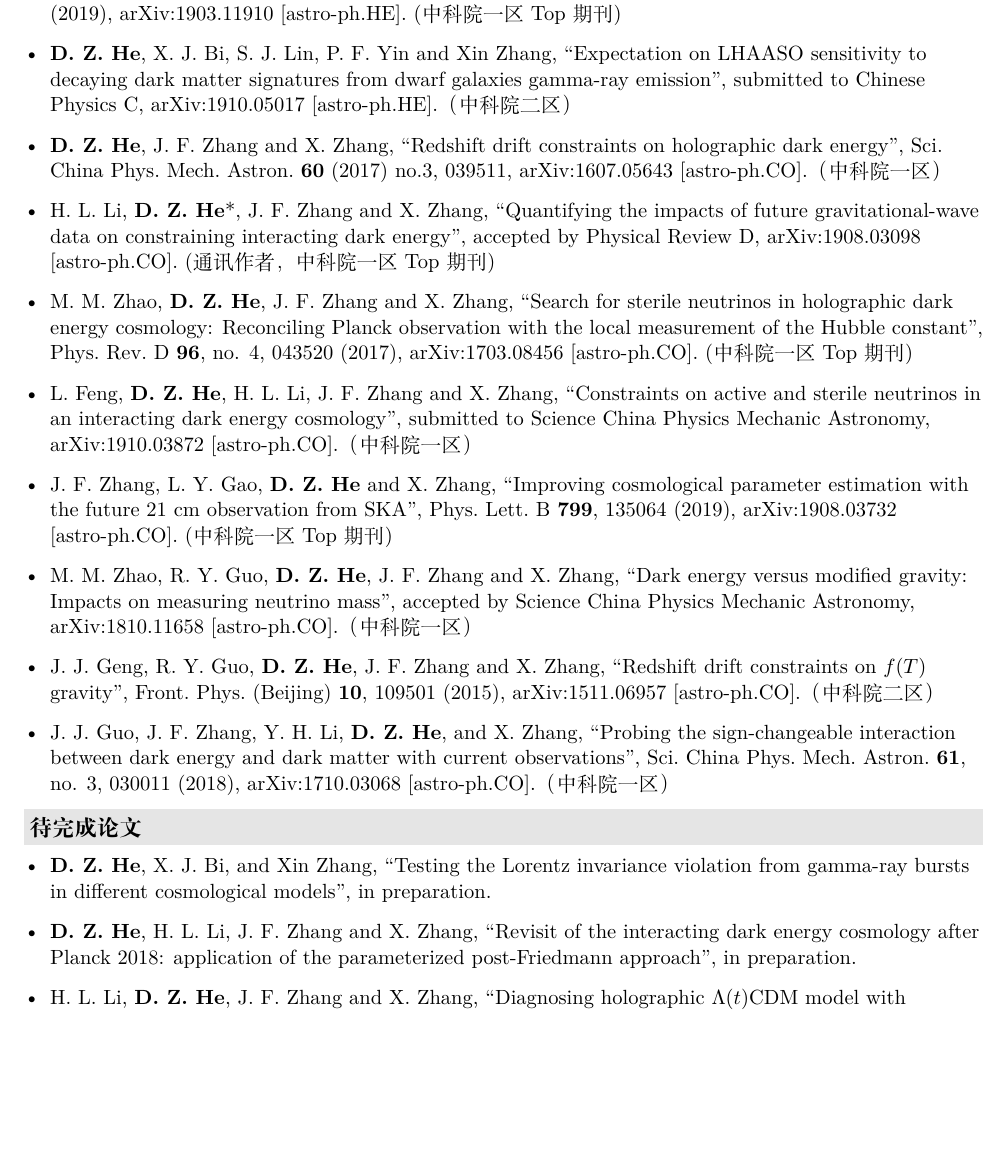
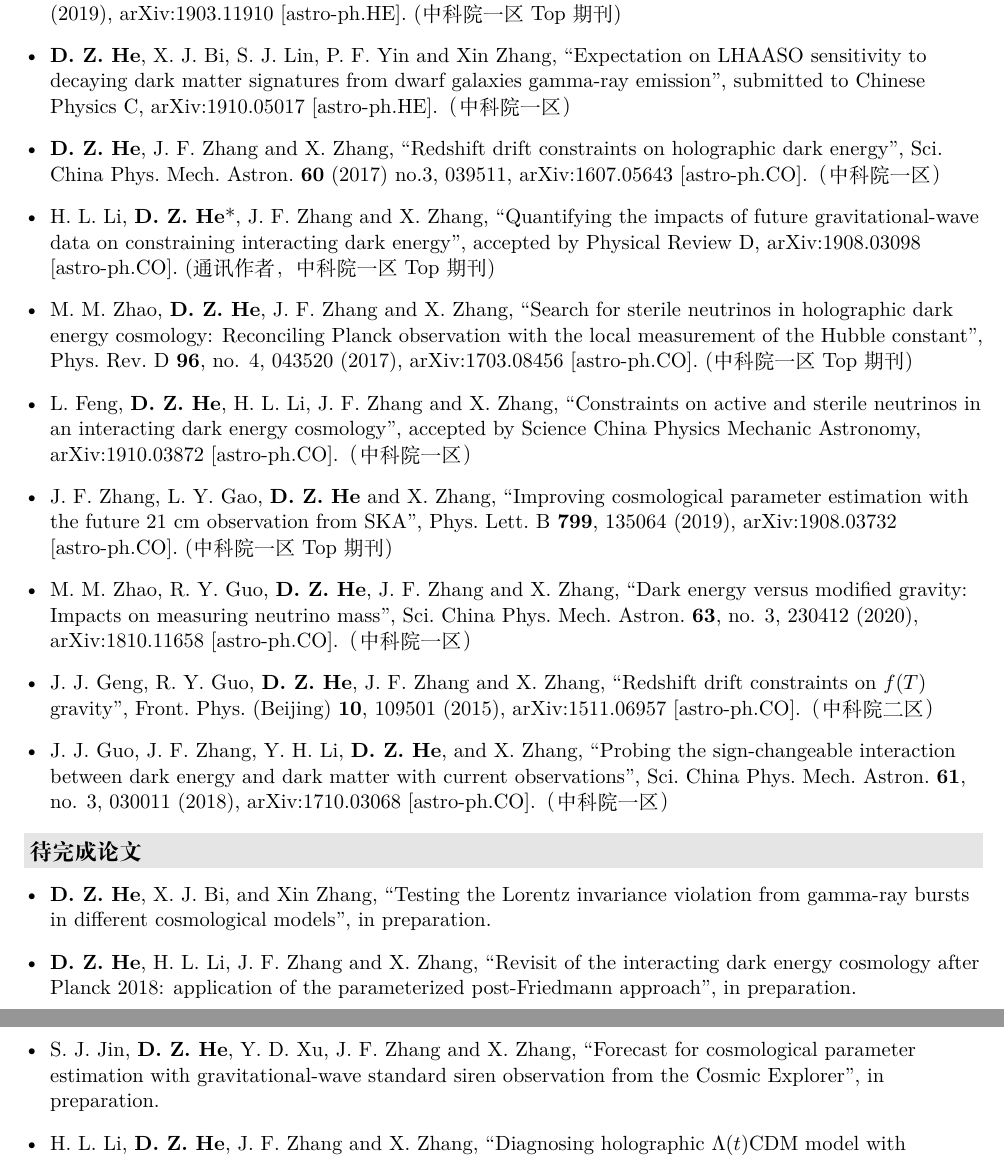
Before and after one commit to hedongze0728/chinese-cv, a LaTeX CV (resume.tex, which reads description/publications.tex, description/to-publication.tex): part of page 2 of 2 before the commit and two parts of pages 2 and 3 of 3 after it, the two joined at a grey line, cut so that both start at the same text, the shorter picture padded with empty space. Compiled offline with XeLaTeX.

Commit message:
change phd-thesis name and update Publications

```diff
--- a/description/publications.tex
+++ b/description/publications.tex
@@ -3,20 +3,19 @@
 
     \item \textbf{D.~Z.~He}, X.~J. Bi, S.~J. Lin, P.~F. Yin and Xin Zhang, ``Prospect for dark matter annihilation signatures from gamma-ray observation of dwarf galaxies by LHAASO", Phys.\ Rev.\ D {\bf 100}, 083003 (2019), arXiv:1903.11910 [astro-ph.HE]. (中科院一区Top期刊)
 
-    \item \textbf{D.~Z.~He}, X.~J. Bi, S.~J. Lin, P.~F. Yin and Xin Zhang, ``Expectation on LHAASO sensitivity to decaying dark matter signatures from dwarf galaxies gamma-ray emission", submitted to Chinese Physics C, arXiv:1910.05017 [astro-ph.HE].（中科院二区）
+    \item \textbf{D.~Z.~He}, X.~J. Bi, S.~J. Lin, P.~F. Yin and Xin Zhang, ``Expectation on LHAASO sensitivity to decaying dark matter signatures from dwarf galaxies gamma-ray emission", submitted to Chinese Physics C, arXiv:1910.05017 [astro-ph.HE].（中科院一区）
 
     \item \textbf{D.~Z.~He}, J.~F.~Zhang and X.~Zhang, ``Redshift drift constraints on holographic dark energy", Sci.\ China Phys.\ Mech.\ Astron.\  {\bf 60} (2017) no.3, 039511, arXiv:1607.05643 [astro-ph.CO].（中科院一区）
 
     \item H.~L.~Li, \textbf{D.~Z.~He}*, J.~F.~Zhang and X.~Zhang, ``Quantifying the impacts of future gravitational-wave data on constraining interacting dark energy", accepted by Physical Review D, arXiv:1908.03098 [astro-ph.CO]. (通讯作者，中科院一区Top期刊)
 
-
     \item  M.~M.~Zhao, \textbf{D.~Z.~He}, J.~F.~Zhang and X.~Zhang, ``Search for sterile neutrinos in holographic dark energy cosmology: Reconciling Planck observation with the local measurement of the Hubble constant", Phys.\ Rev.\ D {\bf 96}, no. 4, 043520 (2017), arXiv:1703.08456 [astro-ph.CO]. (中科院一区Top期刊)
 
-    \item L.~Feng, {\bf D.~Z.~He}, H.~L.~Li, J.~F.~Zhang and X.~Zhang, ``Constraints on active and sterile neutrinos in an interacting dark energy cosmology", submitted to Science China Physics Mechanic Astronomy, arXiv:1910.03872 [astro-ph.CO].（中科院一区）
+    \item L.~Feng, {\bf D.~Z.~He}, H.~L.~Li, J.~F.~Zhang and X.~Zhang, ``Constraints on active and sterile neutrinos in an interacting dark energy cosmology", accepted by Science China Physics Mechanic Astronomy, arXiv:1910.03872 [astro-ph.CO].（中科院一区）
 
     \item J.~F.~Zhang, L.~Y.~Gao, \textbf{D.~Z.~He} and X.~Zhang, ``Improving cosmological parameter estimation with the future 21 cm observation from SKA", Phys.\ Lett.\ B {\bf 799}, 135064 (2019), arXiv:1908.03732 [astro-ph.CO]. (中科院一区Top期刊)
 
-    \item  M.~M.~Zhao, R.~Y.~Guo, \textbf{D.~Z.~He}, J.~F.~Zhang and X.~Zhang, ``Dark energy versus modified gravity: Impacts on measuring neutrino mass", accepted by Science China Physics Mechanic Astronomy, arXiv:1810.11658 [astro-ph.CO].（中科院一区）
+    \item  M.~M.~Zhao, R.~Y.~Guo, \textbf{D.~Z.~He}, J.~F.~Zhang and X.~Zhang, ``Dark energy versus modified gravity: Impacts on measuring neutrino mass", Sci.\ China Phys.\ Mech.\ Astron.\ {\bf 63}, no. 3, 230412 (2020), arXiv:1810.11658 [astro-ph.CO].（中科院一区）
 
     \item J.~J.~Geng, R.~Y.~Guo, \textbf{D.~Z.~He}, J.~F.~Zhang and X.~Zhang, ``Redshift drift constraints on $f(T)$ gravity", Front.\ Phys.\ (Beijing) {\bf 10}, 109501      (2015), arXiv:1511.06957 [astro-ph.CO].（中科院二区）
 
--- a/description/to-publication.tex
+++ b/description/to-publication.tex
@@ -4,6 +4,9 @@
 
     \item \textbf{D.~Z.~He}, H.~L.~Li, J.~F.~Zhang and X.~Zhang, ``Revisit of the interacting dark energy cosmology after Planck 2018: application of the parameterized post-Friedmann approach", in preparation.
 
+   \item S.~J.~Jin, \textbf{D.~Z.~He}, Y.~D.~Xu, J.~F.~Zhang and X.~Zhang, ``Forecast for cosmological parameter estimation with gravitational-wave standard siren observation from the Cosmic Explorer", in preparation.
+
+
 %    \item \textbf{D.~Z.~He}, X.~J. Bi, S.~J. Lin, P.~F. Yin and Xin Zhang, ``Propagation of cosmic Rays for time-dependent solar modulation in the AMS-02 era", in preparation.
 
     \item H.~L.~Li, \textbf{D.~Z.~He}, J.~F.~Zhang and X.~Zhang, ``Diagnosing holographic $\Lambda(t)$CDM model with statefinder hierarchy", in preparation.
```
Also changed, not shown: description/education.tex (+1 -1 lines), resume.pdf.
